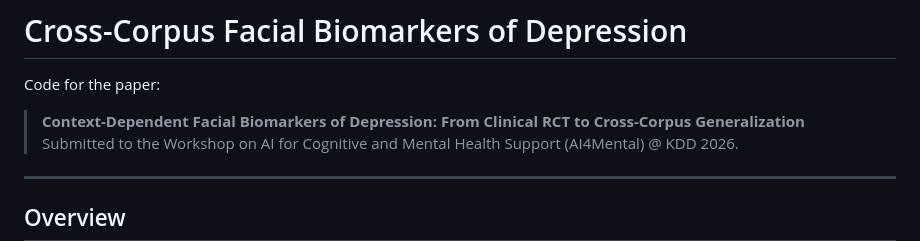
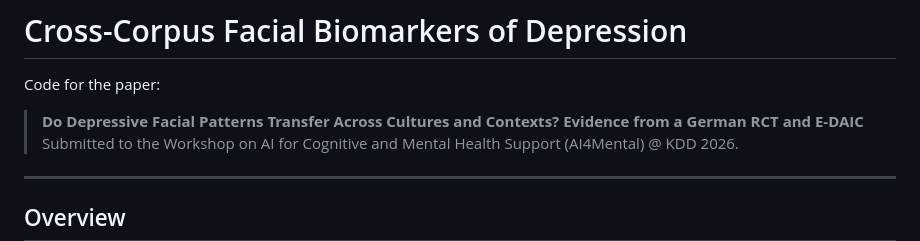
Before and after one commit to MishaSadeghi/cross-corpus-facial-depression, a Markdown page: README.md, the part around the change. GitHub-like rendering.

Commit message:
Update paper title

```diff
--- a/README.md
+++ b/README.md
@@ -1,7 +1,7 @@
 # Cross-Corpus Facial Biomarkers of Depression
 
 Code for the paper:
-> **Context-Dependent Facial Biomarkers of Depression: From Clinical RCT to Cross-Corpus Generalization**
+> **Do Depressive Facial Patterns Transfer Across Cultures and Contexts? Evidence from a German RCT and E-DAIC**
 > Submitted to the Workshop on AI for Cognitive and Mental Health Support (AI4Mental) @ KDD 2026.
 
 ---
```
